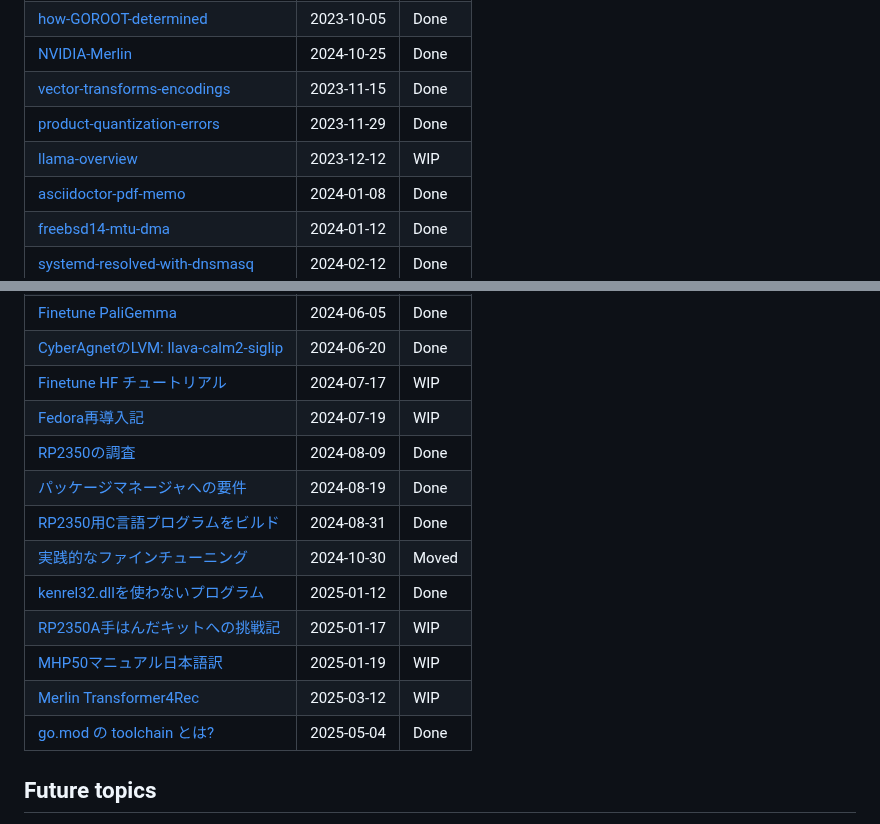
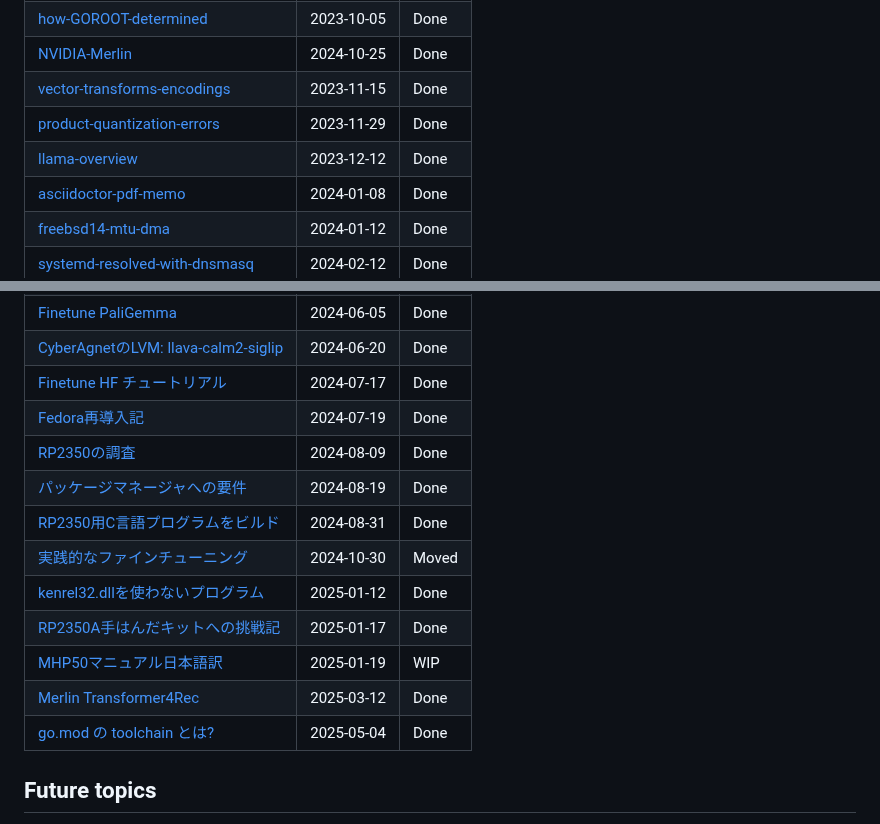
Before and after one commit to koron/techdocs, a Markdown page: README.md, 2 parts joined by grey strips. Rendered like a GitHub page.

Commit message:
update status

```diff
--- a/README.md
+++ b/README.md
@@ -13,7 +13,7 @@ Title                                                                 |Date
 [NVIDIA-Merlin](./NVIDIA-Merlin)                                      |2024-10-25 |Done
 [vector-transforms-encodings](./vector-transforms-encodings)          |2023-11-15 |Done
 [product-quantization-errors](./product-quantization-errors)          |2023-11-29 |Done
-[llama-overview](./llama-overview)                                    |2023-12-12 |WIP
+[llama-overview](./llama-overview)                                    |2023-12-12 |Done
 [asciidoctor-pdf-memo](./asciidoctor-pdf-memo)                        |2024-01-08 |Done
 [freebsd14-mtu-dma](./freebsd14-mtu-dma)                              |2024-01-12 |Done
 [systemd-resolved-with-dnsmasq](./systemd-resolved-with-dnsmasq)      |2024-02-12 |Done
@@ -30,18 +30,17 @@ Title                                                                 |Date
 [SIMD in Java](./simd-in-java)                                        |2024-05-01 |Done
 [Finetune PaliGemma](./finetune-paligemma)                            |2024-06-05 |Done
 [CyberAgnetのLVM: llava-calm2-siglip](./llava-calm2-siglip)           |2024-06-20 |Done
-[Finetune HF チュートリアル](./finetune-hf-tutorial)                  |2024-07-17 |WIP
-[Fedora再導入記](./fedora-reintroduction)                             |2024-07-19 |WIP
+[Finetune HF チュートリアル](./finetune-hf-tutorial)                  |2024-07-17 |Done
+[Fedora再導入記](./fedora-reintroduction)                             |2024-07-19 |Done
 [RP2350の調査](./rp2350-investigation)                                |2024-08-09 |Done
 [パッケージマネージャへの要件](./package-manager-requirements)        |2024-08-19 |Done
 [RP2350用C言語プログラムをビルド](./rp2350-build-cprogram)            |2024-08-31 |Done
 [実践的なファインチューニング](https://github.com/koron/practical-finetuning)|2024-10-30 |Moved
 [kenrel32.dllを使わないプログラム](./win32-without-kernel32)          |2025-01-12 |Done
-[RP2350A手はんだキットへの挑戦記](./rp2350-hand-solderling-challenge) |2025-01-17 |WIP
+[RP2350A手はんだキットへの挑戦記](./rp2350-hand-solderling-challenge) |2025-01-17 |Done
 [MHP50マニュアル日本語訳](./mhp50-manual-ja)                          |2025-01-19 |WIP
-[Merlin Transformer4Rec](./NVIDIA-Merlin/Transformers4Rec)            |2025-03-12 |WIP
+[Merlin Transformer4Rec](./NVIDIA-Merlin/Transformers4Rec)            |2025-03-12 |Done
 [go.mod の toolchain とは?](./go-mod-toolchain)                       |2025-05-04 |Done
-
 
 ## Future topics
 
```
